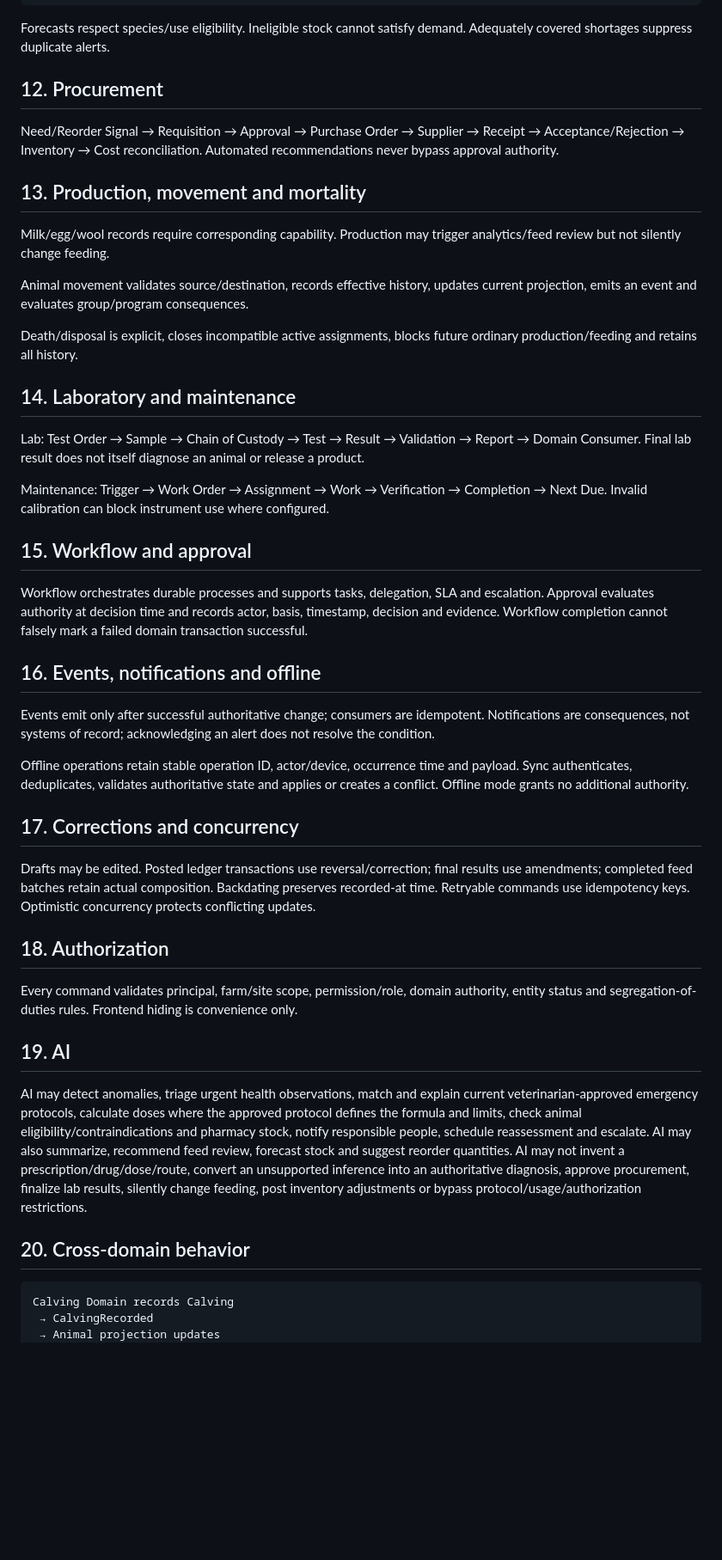
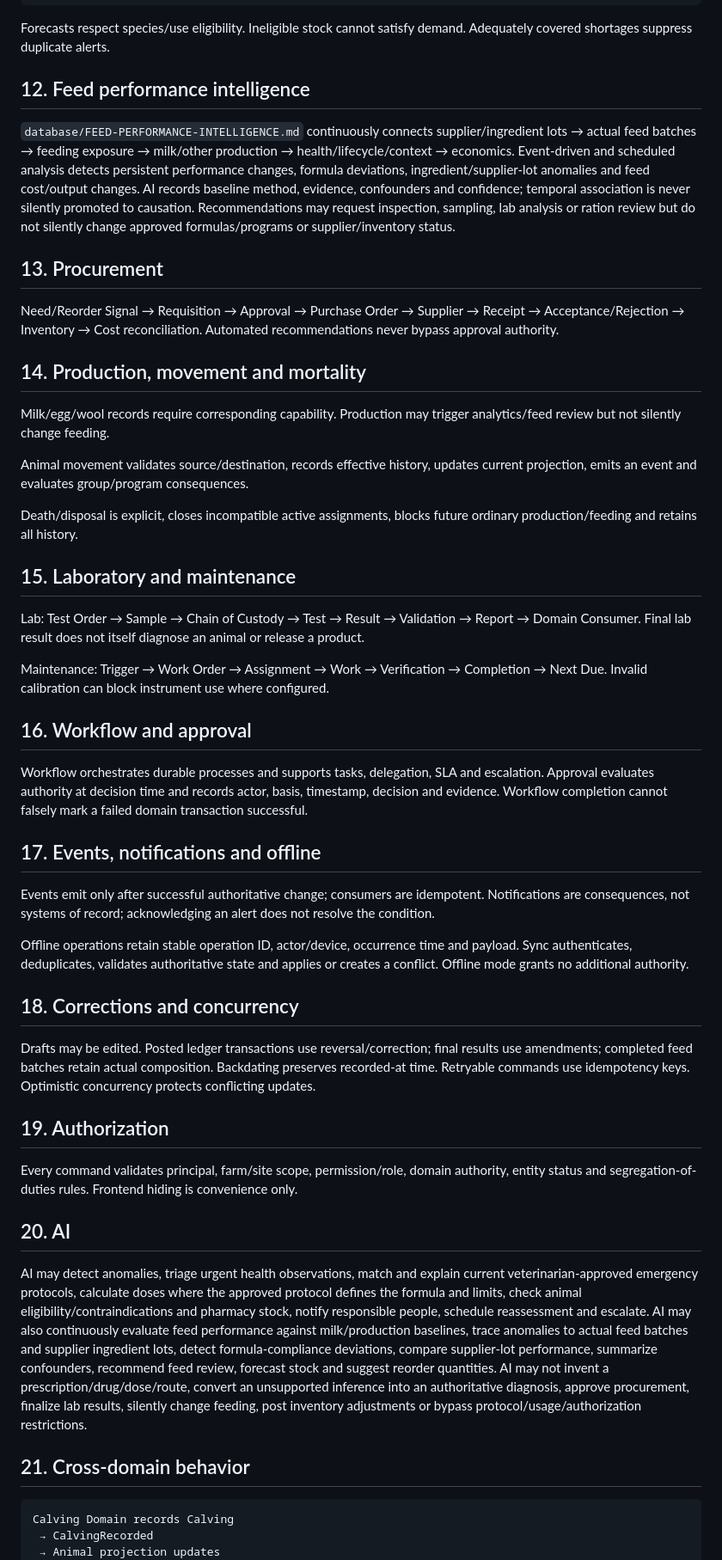
Before and after one commit to achamseddine/OrigamiFarmOS, a Markdown page: handbook/03-Behavioral-Model.md, the part around one of its changes. Shown at 86% size. GitHub-like rendering; blank space fills up the shorter version.

Commit message:
docs(feed): integrate feed performance intelligence

````diff
--- a/handbook/03-Behavioral-Model.md
+++ b/handbook/03-Behavioral-Model.md
@@ -135,39 +135,42 @@ Active Feeding Programs / Forecast Demand
 ```
 Forecasts respect species/use eligibility. Ineligible stock cannot satisfy demand. Adequately covered shortages suppress duplicate alerts.
 
-## 12. Procurement
+## 12. Feed performance intelligence
+`database/FEED-PERFORMANCE-INTELLIGENCE.md` continuously connects supplier/ingredient lots → actual feed batches → feeding exposure → milk/other production → health/lifecycle/context → economics. Event-driven and scheduled analysis detects persistent performance changes, formula deviations, ingredient/supplier-lot anomalies and feed cost/output changes. AI records baseline method, evidence, confounders and confidence; temporal association is never silently promoted to causation. Recommendations may request inspection, sampling, lab analysis or ration review but do not silently change approved formulas/programs or supplier/inventory status.
+
+## 13. Procurement
 Need/Reorder Signal → Requisition → Approval → Purchase Order → Supplier → Receipt → Acceptance/Rejection → Inventory → Cost reconciliation. Automated recommendations never bypass approval authority.
 
-## 13. Production, movement and mortality
+## 14. Production, movement and mortality
 Milk/egg/wool records require corresponding capability. Production may trigger analytics/feed review but not silently change feeding.
 
 Animal movement validates source/destination, records effective history, updates current projection, emits an event and evaluates group/program consequences.
 
 Death/disposal is explicit, closes incompatible active assignments, blocks future ordinary production/feeding and retains all history.
 
-## 14. Laboratory and maintenance
+## 15. Laboratory and maintenance
 Lab: Test Order → Sample → Chain of Custody → Test → Result → Validation → Report → Domain Consumer. Final lab result does not itself diagnose an animal or release a product.
 
 Maintenance: Trigger → Work Order → Assignment → Work → Verification → Completion → Next Due. Invalid calibration can block instrument use where configured.
 
-## 15. Workflow and approval
+## 16. Workflow and approval
 Workflow orchestrates durable processes and supports tasks, delegation, SLA and escalation. Approval evaluates authority at decision time and records actor, basis, timestamp, decision and evidence. Workflow completion cannot falsely mark a failed domain transaction successful.
 
-## 16. Events, notifications and offline
+## 17. Events, notifications and offline
 Events emit only after successful authoritative change; consumers are idempotent. Notifications are consequences, not systems of record; acknowledging an alert does not resolve the condition.
 
 Offline operations retain stable operation ID, actor/device, occurrence time and payload. Sync authenticates, deduplicates, validates authoritative state and applies or creates a conflict. Offline mode grants no additional authority.
 
-## 17. Corrections and concurrency
+## 18. Corrections and concurrency
 Drafts may be edited. Posted ledger transactions use reversal/correction; final results use amendments; completed feed batches retain actual composition. Backdating preserves recorded-at time. Retryable commands use idempotency keys. Optimistic concurrency protects conflicting updates.
 
-## 18. Authorization
+## 19. Authorization
 Every command validates principal, farm/site scope, permission/role, domain authority, entity status and segregation-of-duties rules. Frontend hiding is convenience only.
 
-## 19. AI
-AI may detect anomalies, triage urgent health observations, match and explain current veterinarian-approved emergency protocols, calculate doses where the approved protocol defines the formula and limits, check animal eligibility/contraindications and pharmacy stock, notify responsible people, schedule reassessment and escalate. AI may also summarize, recommend feed review, forecast stock and suggest reorder quantities. AI may not invent a prescription/drug/dose/route, convert an unsupported inference into an authoritative diagnosis, approve procurement, finalize lab results, silently change feeding, post inventory adjustments or bypass protocol/usage/authorization restrictions.
+## 20. AI
+AI may detect anomalies, triage urgent health observations, match and explain current veterinarian-approved emergency protocols, calculate doses where the approved protocol defines the formula and limits, check animal eligibility/contraindications and pharmacy stock, notify responsible people, schedule reassessment and escalate. AI may also continuously evaluate feed performance against milk/production baselines, trace anomalies to actual feed batches and supplier ingredient lots, detect formula-compliance deviations, compare supplier-lot performance, summarize confounders, recommend feed review, forecast stock and suggest reorder quantities. AI may not invent a prescription/drug/dose/route, convert an unsupported inference into an authoritative diagnosis, approve procurement, finalize lab results, silently change feeding, post inventory adjustments or bypass protocol/usage/authorization restrictions.
 
-## 20. Cross-domain behavior
+## 21. Cross-domain behavior
 ```text
 Calving Domain records Calving
  → CalvingRecorded
````
Also changed, not shown: other parts of handbook/03-Behavioral-Model.md (+2 -2 lines).
